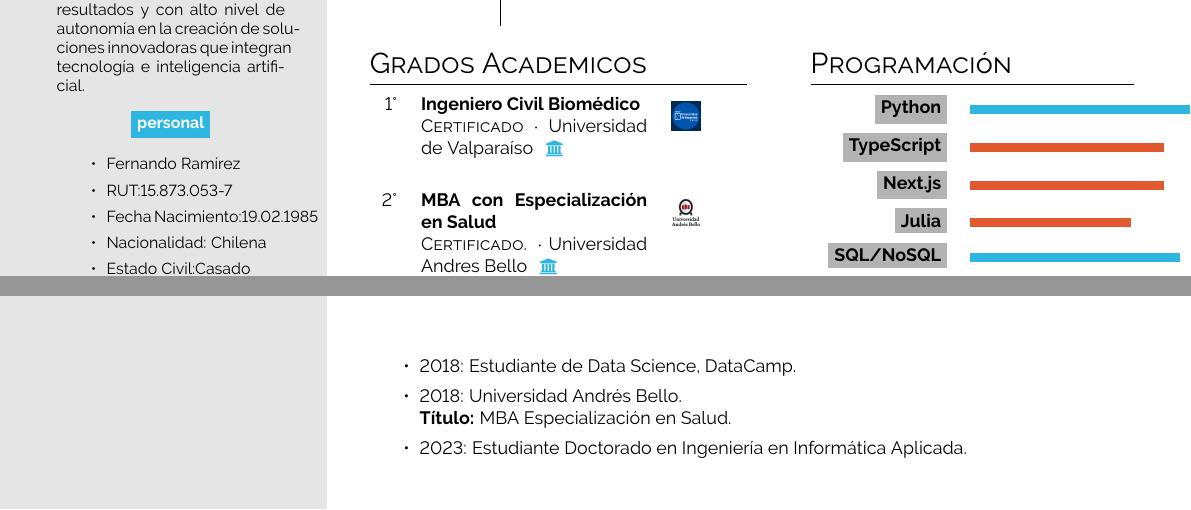
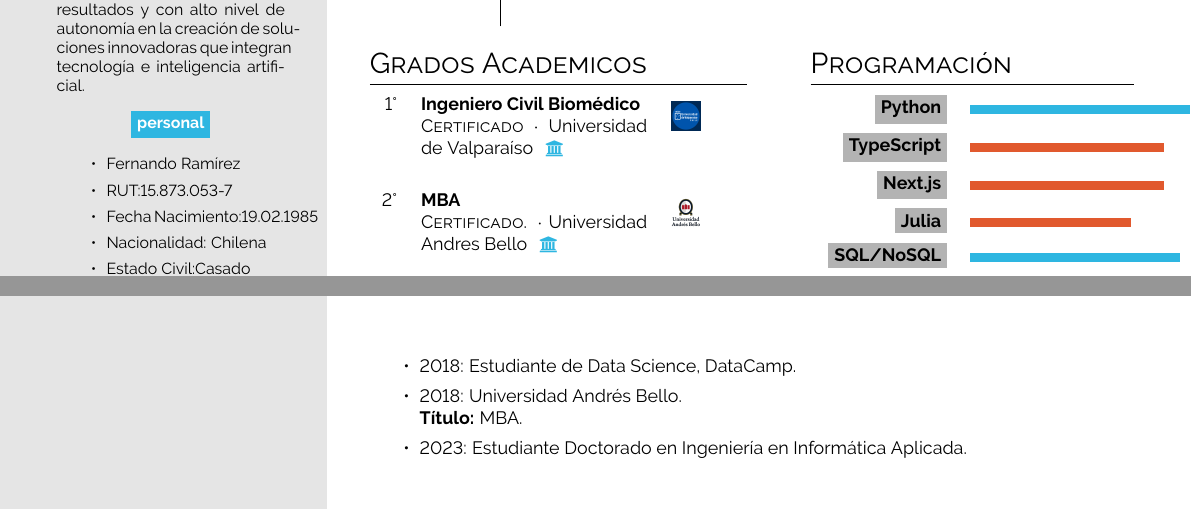
Before and after one commit to cenarius1985/Curriculum_Fernando_Ramirez_Biomedico, a LaTeX document (main.tex): two parts of pages 1 and 2 of 3, joined at a grey line, cut so that both start at the same text. Compiled offline with pdfLaTeX.

Commit message:
Quita especialización del MBA en todo el documento

```diff
--- a/main.tex
+++ b/main.tex
@@ -136,7 +136,7 @@ Ingeniero Civil Biomédico y Full Stack Developer con sólida experiencia en des
 \section*{Grados Academicos}
 \begin{tabular}{r p{0.6\textwidth} c}
     \cvdegree{1°}{Ingeniero Civil Biomédico}{Certificado}{Universidad de Valparaíso \color{headerblue}}{}{Logo_UV.png} \\
-    \cvdegree{2°}{MBA con Especialización en Salud}{Certificado.}{Universidad Andres Bello \color{headerblue}}{}{Logo_UAB.png} \\
+    \cvdegree{2°}{MBA}{Certificado.}{Universidad Andres Bello \color{headerblue}}{}{Logo_UAB.png} \\
     \cvdegree{3°}{Candidato PhD Ing. Informatica Aplicada}{Universidad de Valparaíso.}{Estudiante \color{headerblue}}{}{Logo_UV.png}
 \end{tabular}
 \end{minipage}\hfill
@@ -175,7 +175,7 @@ Ingeniero Civil Biomédico y Full Stack Developer con sólida experiencia en des
     \item 2016: Certificado Curso Gestión de Proyectos MINSAL PMI.
     \item 2018: Estudiante de Data Science, DataCamp.
     \item 2018: Universidad Andrés Bello. \\
-    \textbf{Título:} MBA Especialización en Salud.
+    \textbf{Título:} MBA.
     \item 2023: Estudiante Doctorado en Ingeniería en Informática Aplicada.
 \end{itemize}
 
```
Also changed, not shown: main.pdf.
